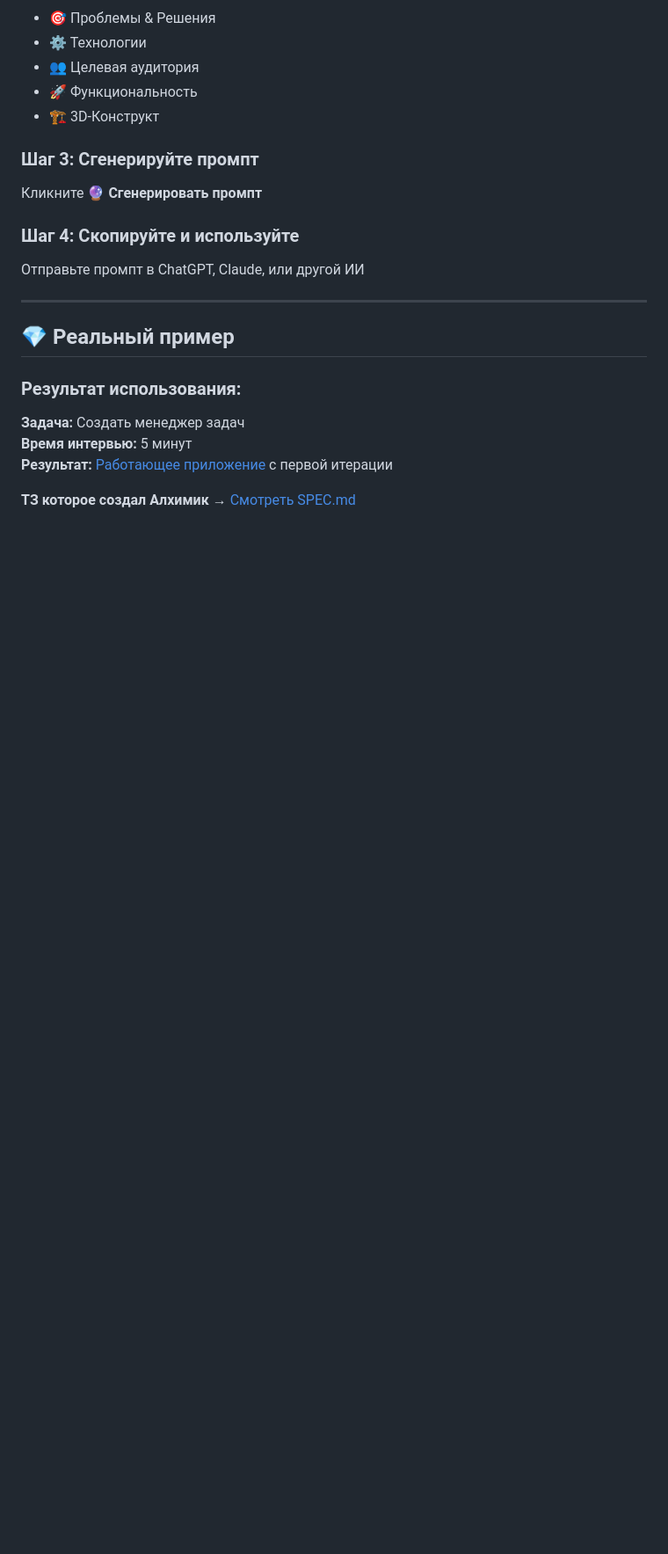
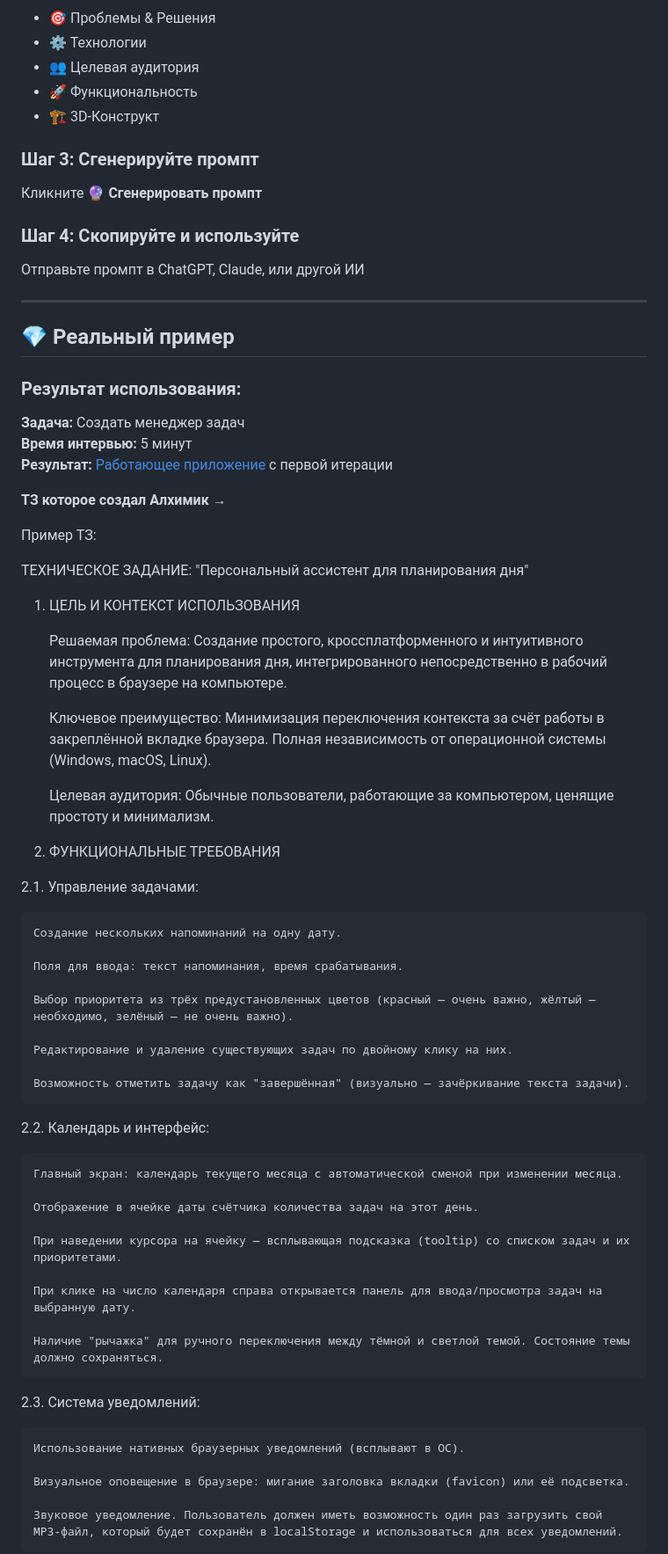
Before and after one commit to totiks2012/prompt-alchemist-code, a Markdown page: README.md, the part around the change printed below. Shown: that part at 88% size. Drawn GitHub-style; blank space fills up the shorter version.

Commit message:
Добавить ТЗ для персонального ассистента
Добавлено техническое задание для персонального ассистента, включая функциональные и технические требования.

```diff
--- a/README.md
+++ b/README.md
@@ -94,4 +94,51 @@ Turns vague ideas into perfect AI specifications in 5 minutes
 **Время интервью:** 5 минут
 **Результат:** [Работающее приложение](https://github.com/totiks2012/ai-todo-manager-demo) с первой итерации
 
-**ТЗ которое создал Алхимик →** [Смотреть SPEC.md](https://github.com/totiks2012/ai-todo-manager-demo/blob/main/SPEC.md)
+**ТЗ которое создал Алхимик →**
+
+Пример ТЗ:
+
+ТЕХНИЧЕСКОЕ ЗАДАНИЕ: "Персональный ассистент для планирования дня"
+
+1. ЦЕЛЬ И КОНТЕКСТ ИСПОЛЬЗОВАНИЯ
+
+    Решаемая проблема: Создание простого, кроссплатформенного и интуитивного инструмента для планирования дня, интегрированного непосредственно в рабочий процесс в браузере на компьютере.
+
+    Ключевое преимущество: Минимизация переключения контекста за счёт работы в закреплённой вкладке браузера. Полная независимость от операционной системы (Windows, macOS, Linux).
+
+    Целевая аудитория: Обычные пользователи, работающие за компьютером, ценящие простоту и минимализм.
+
+2. ФУНКЦИОНАЛЬНЫЕ ТРЕБОВАНИЯ
+
+2.1. Управление задачами:
+
+    Создание нескольких напоминаний на одну дату.
+
+    Поля для ввода: текст напоминания, время срабатывания.
+
+    Выбор приоритета из трёх предустановленных цветов (красный — очень важно, жёлтый — необходимо, зелёный — не очень важно).
+
+    Редактирование и удаление существующих задач по двойному клику на них.
+
+    Возможность отметить задачу как "завершённая" (визуально — зачёркивание текста задачи).
+
+2.2. Календарь и интерфейс:
+
+    Главный экран: календарь текущего месяца с автоматической сменой при изменении месяца.
+
+    Отображение в ячейке даты счётчика количества задач на этот день.
+
+    При наведении курсора на ячейку — всплывающая подсказка (tooltip) со списком задач и их приоритетами.
+
+    При клике на число календаря справа открывается панель для ввода/просмотра задач на выбранную дату.
+
+    Наличие "рычажка" для ручного переключения между тёмной и светлой темой. Состояние темы должно сохраняться.
+
+2.3. Система уведомлений:
+
+    Использование нативных браузерных уведомлений (всплывают в ОС).
+
+    Визуальное оповещение в браузере: мигание заголовка вкладки (favicon) или её подсветка.
+
+    Звуковое уведомление. Пользователь должен иметь возможность один раз загрузить свой MP3-файл, который будет сохранён в localStorage и использоваться для всех уведомлений.
+
```
Also changed, not shown: other parts of README.md (+19 -0 lines).
